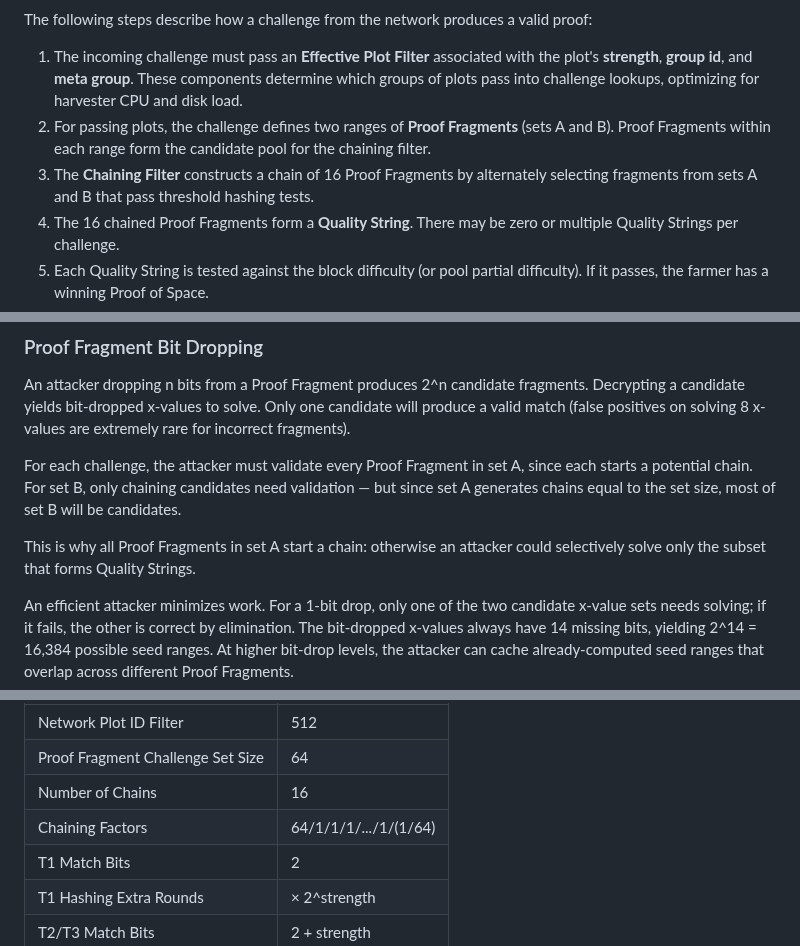
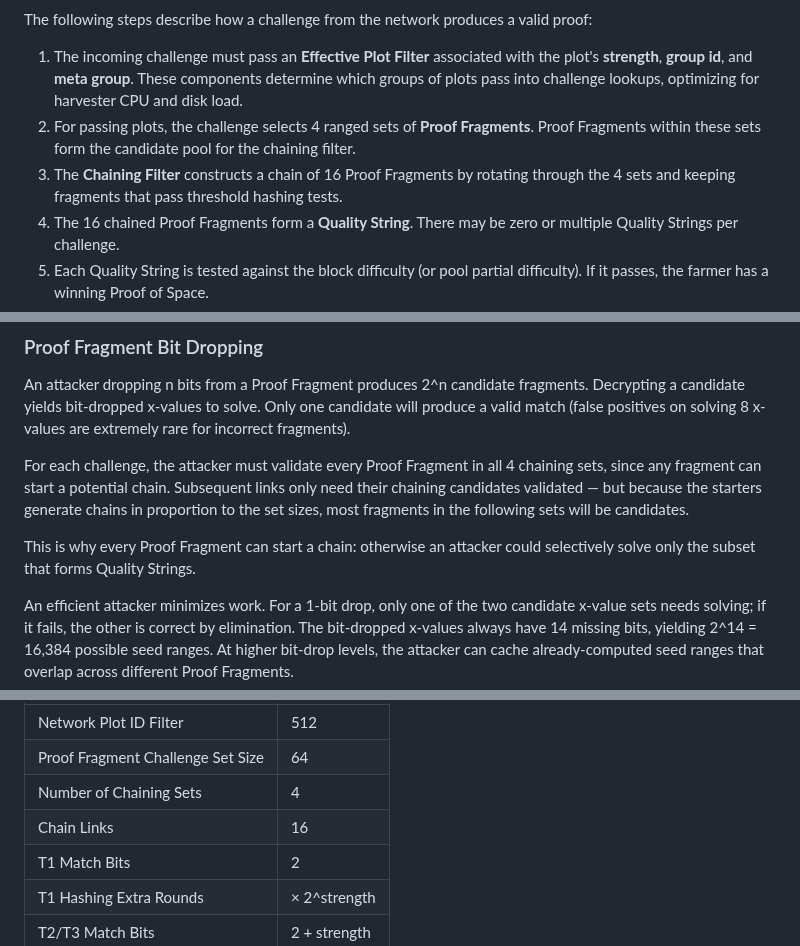
Before and after one commit to Chia-Network/chips, a Markdown page: CHIPs/chip-0048.md, 3 parts joined by grey strips. GitHub-like rendering.

```diff
--- a/CHIPs/chip-0048.md
+++ b/CHIPs/chip-0048.md
@@ -171,8 +171,8 @@ Before detailing each innovation, we provide a high-level overview of the challe
 The following steps describe how a challenge from the network produces a valid proof:
 
 1. The incoming challenge must pass an **Effective Plot Filter** associated with the plot's **strength**, **group id**, and **meta group**. These components determine which groups of plots pass into challenge lookups, optimizing for harvester CPU and disk load.
-2. For passing plots, the challenge defines two ranges of **Proof Fragments** (sets A and B). Proof Fragments within each range form the candidate pool for the chaining filter.
-3. The **Chaining Filter** constructs a chain of 16 Proof Fragments by alternately selecting fragments from sets A and B that pass threshold hashing tests.
+2. For passing plots, the challenge selects 4 ranged sets of **Proof Fragments**. Proof Fragments within these sets form the candidate pool for the chaining filter.
+3. The **Chaining Filter** constructs a chain of 16 Proof Fragments by rotating through the 4 sets and keeping fragments that pass threshold hashing tests.
 4. The 16 chained Proof Fragments form a **Quality String**. There may be zero or multiple Quality Strings per challenge.
 5. Each Quality String is tested against the block difficulty (or pool partial difficulty). If it passes, the farmer has a winning Proof of Space.
 6. Each Proof Fragment in the winning Quality String is decrypted to recover bit-dropped x-values, forming a **Partial Proof**.
@@ -583,9 +591,9 @@ This attack grows more effective at higher strengths because the effective plot
 
 An attacker dropping n bits from a Proof Fragment produces 2^n candidate fragments. Decrypting a candidate yields bit-dropped x-values to solve. Only one candidate will produce a valid match (false positives on solving 8 x-values are extremely rare for incorrect fragments).
 
-For each challenge, the attacker must validate every Proof Fragment in set A, since each starts a potential chain. For set B, only chaining candidates need validation — but since set A generates chains equal to the set size, most of set B will be candidates.
+For each challenge, the attacker must validate every Proof Fragment in all 4 chaining sets, since any fragment can start a potential chain. Subsequent links only need their chaining candidates validated — but because the starters generate chains in proportion to the set sizes, most fragments in the following sets will be candidates.
 
-This is why all Proof Fragments in set A start a chain: otherwise an attacker could selectively solve only the subset that forms Quality Strings.
+This is why every Proof Fragment can start a chain: otherwise an attacker could selectively solve only the subset that forms Quality Strings.
 
 An efficient attacker minimizes work. For a 1-bit drop, only one of the two candidate x-value sets needs solving; if it fails, the other is correct by elimination. The bit-dropped x-values always have 14 missing bits, yielding 2^14 = 16,384 possible seed ranges. At higher bit-drop levels, the attacker can cache already-computed seed ranges that overlap across different Proof Fragments.
 
@@ -854,8 +862,8 @@ If certain plot data were rarely used, an attacker could drop and reconstruct it
 | --------------------------------- | --------------------- |
 | Network Plot ID Filter            | 512                   |
 | Proof Fragment Challenge Set Size | 64                    |
-| Number of Chains                  | 16                    |
-| Chaining Factors                  | 64/1/1/1/.../1/(1/64) |
+| Number of Chaining Sets           | 4                     |
+| Chain Links                       | 16                    |
 | T1 Match Bits                     | 2                     |
 | T1 Hashing Extra Rounds           | × 2^strength          |
 | T2/T3 Match Bits                  | 2 + strength          |
```
Also changed, not shown: other parts of CHIPs/chip-0048.md (+29 -21 lines), assets/chip-0048/chaining.png (deleted), assets/chip-0048/chaining4.png (added).
